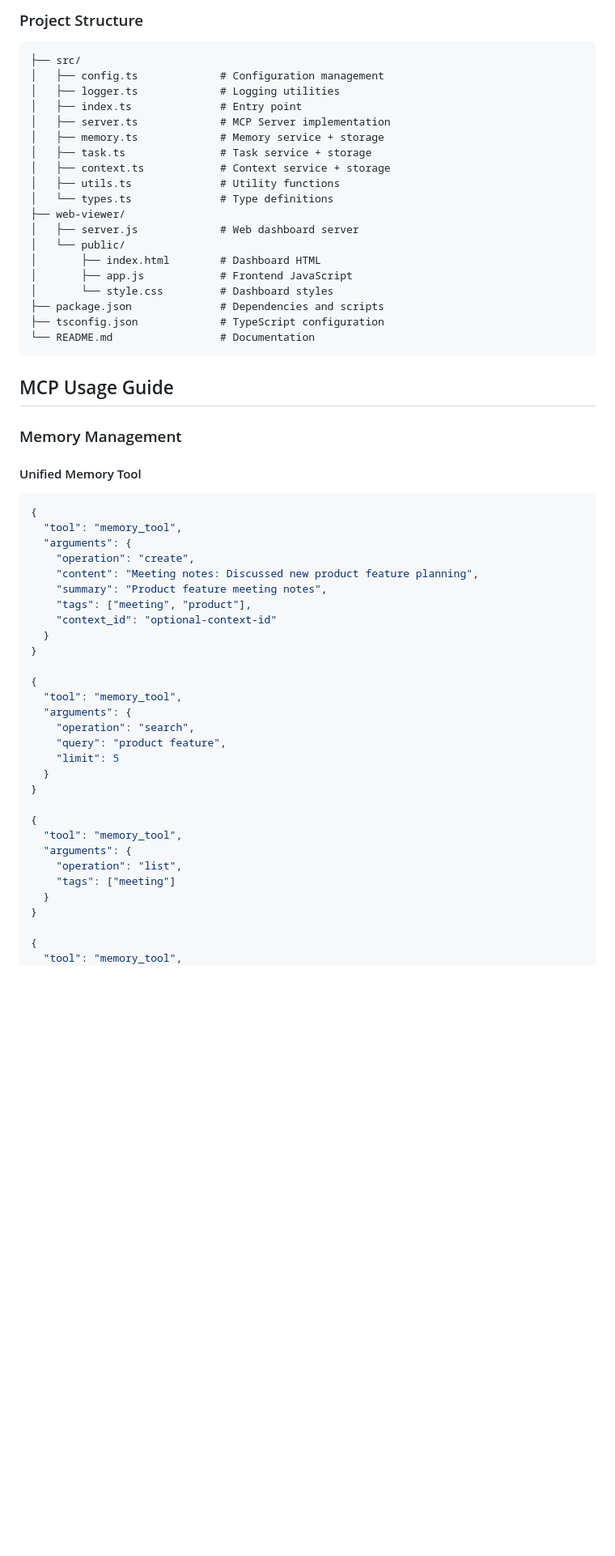
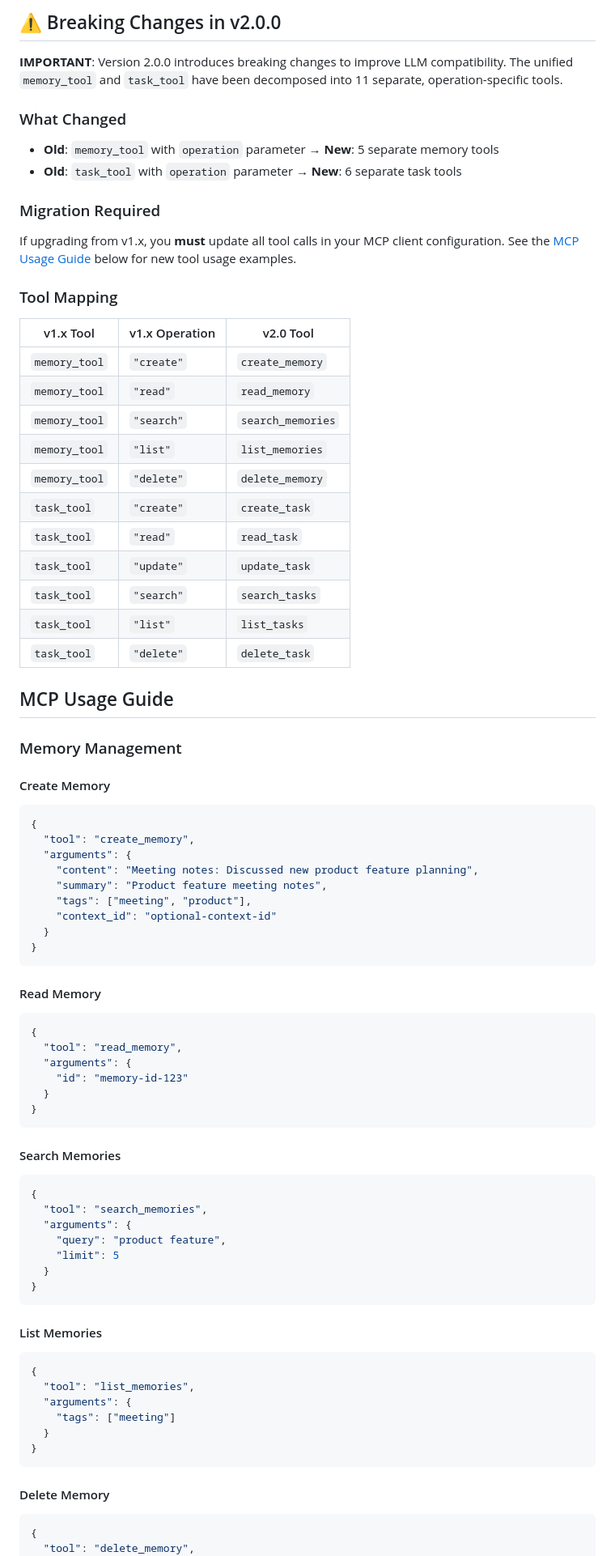
Before and after one commit to KNChiu/MemTask, a Markdown page: README.md, the part around one of its changes. Shown at 81% size. GitHub-like rendering; blank space fills up the shorter version.

````diff
--- a/README.md
+++ b/README.md
@@ -112,61 +102,80 @@ The dashboard provides three distinct views:
 
-### Project Structure
-```
-├── src/
-│   ├── config.ts             # Configuration management
-│   ├── logger.ts             # Logging utilities
-│   ├── index.ts              # Entry point
-│   ├── server.ts             # MCP Server implementation
-│   ├── memory.ts             # Memory service + storage
-│   ├── task.ts               # Task service + storage
-│   ├── context.ts            # Context service + storage
-│   ├── utils.ts              # Utility functions
-│   └── types.ts              # Type definitions
-├── web-viewer/
-│   ├── server.js             # Web dashboard server
-│   └── public/
-│       ├── index.html        # Dashboard HTML
-│       ├── app.js            # Frontend JavaScript
-│       └── style.css         # Dashboard styles
-├── package.json              # Dependencies and scripts
-├── tsconfig.json             # TypeScript configuration
-└── README.md                 # Documentation
-```
+## ⚠️ Breaking Changes in v2.0.0
+
+**IMPORTANT**: Version 2.0.0 introduces breaking changes to improve LLM compatibility. The unified `memory_tool` and `task_tool` have been decomposed into 11 separate, operation-specific tools.
+
+### What Changed
+- **Old**: `memory_tool` with `operation` parameter → **New**: 5 separate memory tools
+- **Old**: `task_tool` with `operation` parameter → **New**: 6 separate task tools
+
+### Migration Required
+If upgrading from v1.x, you **must** update all tool calls in your MCP client configuration. See the [MCP Usage Guide](#mcp-usage-guide) below for new tool usage examples.
+
+### Tool Mapping
+| v1.x Tool | v1.x Operation | v2.0 Tool |
+|-----------|----------------|-----------|
+| `memory_tool` | `"create"` | `create_memory` |
+| `memory_tool` | `"read"` | `read_memory` |
+| `memory_tool` | `"search"` | `search_memories` |
+| `memory_tool` | `"list"` | `list_memories` |
+| `memory_tool` | `"delete"` | `delete_memory` |
+| `task_tool` | `"create"` | `create_task` |
+| `task_tool` | `"read"` | `read_task` |
+| `task_tool` | `"update"` | `update_task` |
+| `task_tool` | `"search"` | `search_tasks` |
+| `task_tool` | `"list"` | `list_tasks` |
+| `task_tool` | `"delete"` | `delete_task` |
 
 ## MCP Usage Guide
 
 ### Memory Management
 
-#### Unified Memory Tool
+#### Create Memory
 ```json
 {
-  "tool": "memory_tool",
+  "tool": "create_memory",
   "arguments": {
-    "operation": "create",
     "content": "Meeting notes: Discussed new product feature planning",
     "summary": "Product feature meeting notes",
     "tags": ["meeting", "product"],
     "context_id": "optional-context-id"
   }
 }
+```
 
+#### Read Memory
+```json
 {
-  "tool": "memory_tool",
+  "tool": "read_memory",
   "arguments": {
-    "operation": "search",
+    "id": "memory-id-123"
+  }
+}
+```
+
+#### Search Memories
+```json
+{
+  "tool": "search_memories",
+  "arguments": {
     "query": "product feature",
     "limit": 5
   }
 }
+```
 
+#### List Memories
+```json
 {
-  "tool": "memory_tool",
+  "tool": "list_memories",
   "arguments": {
-    "operation": "list",
     "tags": ["meeting"]
   }
 }
+```
 
+#### Delete Memory
+```json
 {
-  "tool": "memory_tool",
+  "tool": "delete_memory",
   "arguments": {
````
Also changed, not shown: other parts of README.md (+118 -160 lines).
